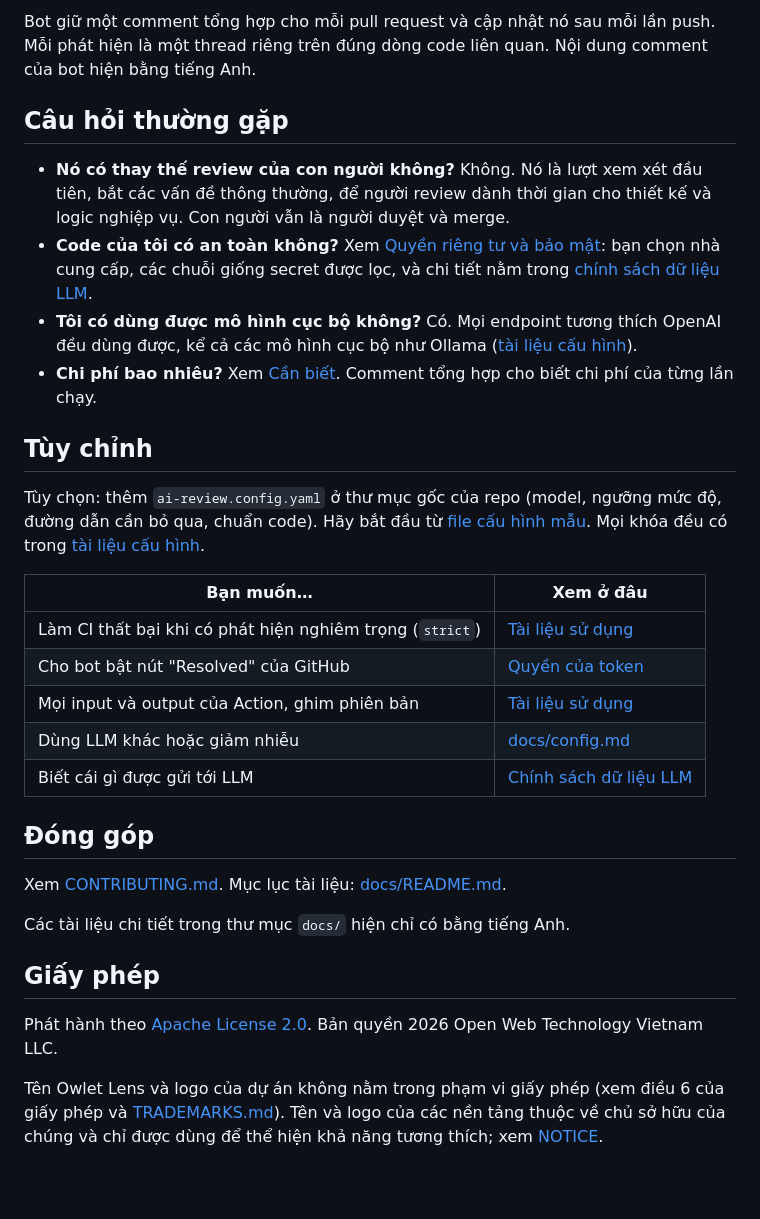
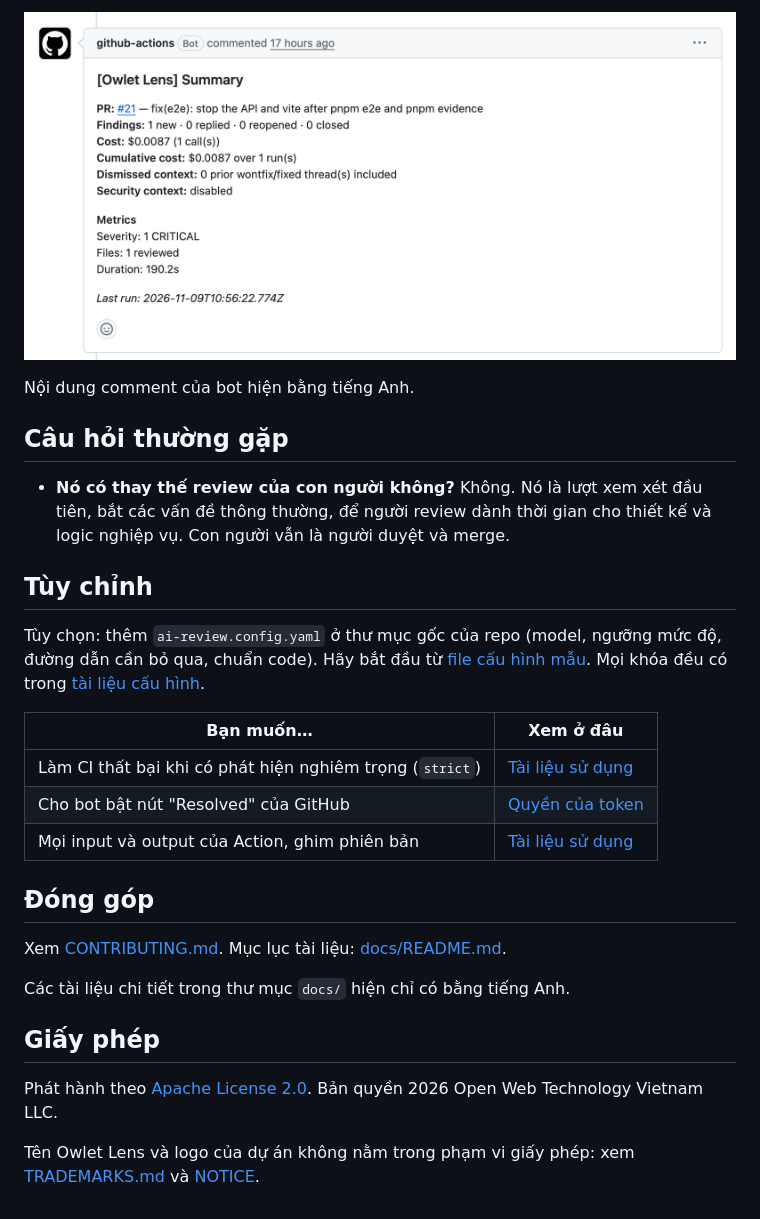
Before and after one commit to actions-marketplace-validations/openwt-vn_owlet-lens, a Markdown page: README.vi.md, the part around one of its changes. Drawn GitHub-style; pictures changed too: docs/assets/examples/summary-comment.png (added); folded sections open; blank space fills up the shorter version.

```diff
--- a/README.vi.md
+++ b/README.vi.md
@@ -155,14 +151,11 @@ Files: 6 reviewed
 
-Bot giữ một comment tổng hợp cho mỗi pull request và cập nhật nó sau mỗi lần push. Mỗi phát hiện là một thread riêng trên đúng dòng code liên quan. Nội dung comment của bot hiện bằng tiếng Anh.
+![Comment tổng hợp của Owlet Lens trên cùng pull request: 1 phát hiện mới, chi phí $0.0087, 1 file được review, thời gian 190.2s](docs/assets/examples/summary-comment.png)
 
-</details>
+Nội dung comment của bot hiện bằng tiếng Anh.
 
 ## Câu hỏi thường gặp
 
 - **Nó có thay thế review của con người không?** Không. Nó là lượt xem xét đầu tiên, bắt các vấn đề thông thường, để người review dành thời gian cho thiết kế và logic nghiệp vụ. Con người vẫn là người duyệt và merge.
-- **Code của tôi có an toàn không?** Xem [Quyền riêng tư và bảo mật](#quyền-riêng-tư-và-bảo-mật): bạn chọn nhà cung cấp, các chuỗi giống secret được lọc, và chi tiết nằm trong [chính sách dữ liệu LLM](./docs/llm-data-policy.md).
-- **Tôi có dùng được mô hình cục bộ không?** Có. Mọi endpoint tương thích OpenAI đều dùng được, kể cả các mô hình cục bộ như Ollama ([tài liệu cấu hình](./docs/config.md#llm-providers)).
-- **Chi phí bao nhiêu?** Xem [Cần biết](#cần-biết). Comment tổng hợp cho biết chi phí của từng lần chạy.
 
 ## Tùy chỉnh
 
@@ -173,8 +166,6 @@ Tùy chọn: thêm `ai-review.config.yaml` ở thư mục gốc của repo (mode
 | Làm CI thất bại khi có phát hiện nghiêm trọng (`strict`) | [Tài liệu sử dụng](./docs/usage.md#strict-mode) |
 | Cho bot bật nút "Resolved" của GitHub | [Quyền của token](./docs/usage.md#limitations--token-permissions) |
 | Mọi input và output của Action, ghim phiên bản | [Tài liệu sử dụng](./docs/usage.md#inputs) |
-| Dùng LLM khác hoặc giảm nhiễu | [docs/config.md](./docs/config.md) |
-| Biết cái gì được gửi tới LLM | [Chính sách dữ liệu LLM](./docs/llm-data-policy.md) |
 
 ## Đóng góp
 
@@ -186,4 +177,4 @@ Các tài liệu chi tiết trong thư mục `docs/` hiện chỉ có bằng ti
 
 Phát hành theo [Apache License 2.0](./LICENSE). Bản quyền 2026 Open Web Technology Vietnam LLC.
 
-Tên Owlet Lens và logo của dự án không nằm trong phạm vi giấy phép (xem điều 6 của giấy phép và [TRADEMARKS.md](./TRADEMARKS.md)). Tên và logo của các nền tảng thuộc về chủ sở hữu của chúng và chỉ được dùng để thể hiện khả năng tương thích; xem [NOTICE](./NOTICE).
+Tên Owlet Lens và logo của dự án không nằm trong phạm vi giấy phép: xem [TRADEMARKS.md](./TRADEMARKS.md) và [NOTICE](./NOTICE).
```
Also changed, not shown: other parts of README.vi.md (+16 -20 lines), README.md (+18 -29 lines), docs/assets/examples/finding-thread.png (added).
